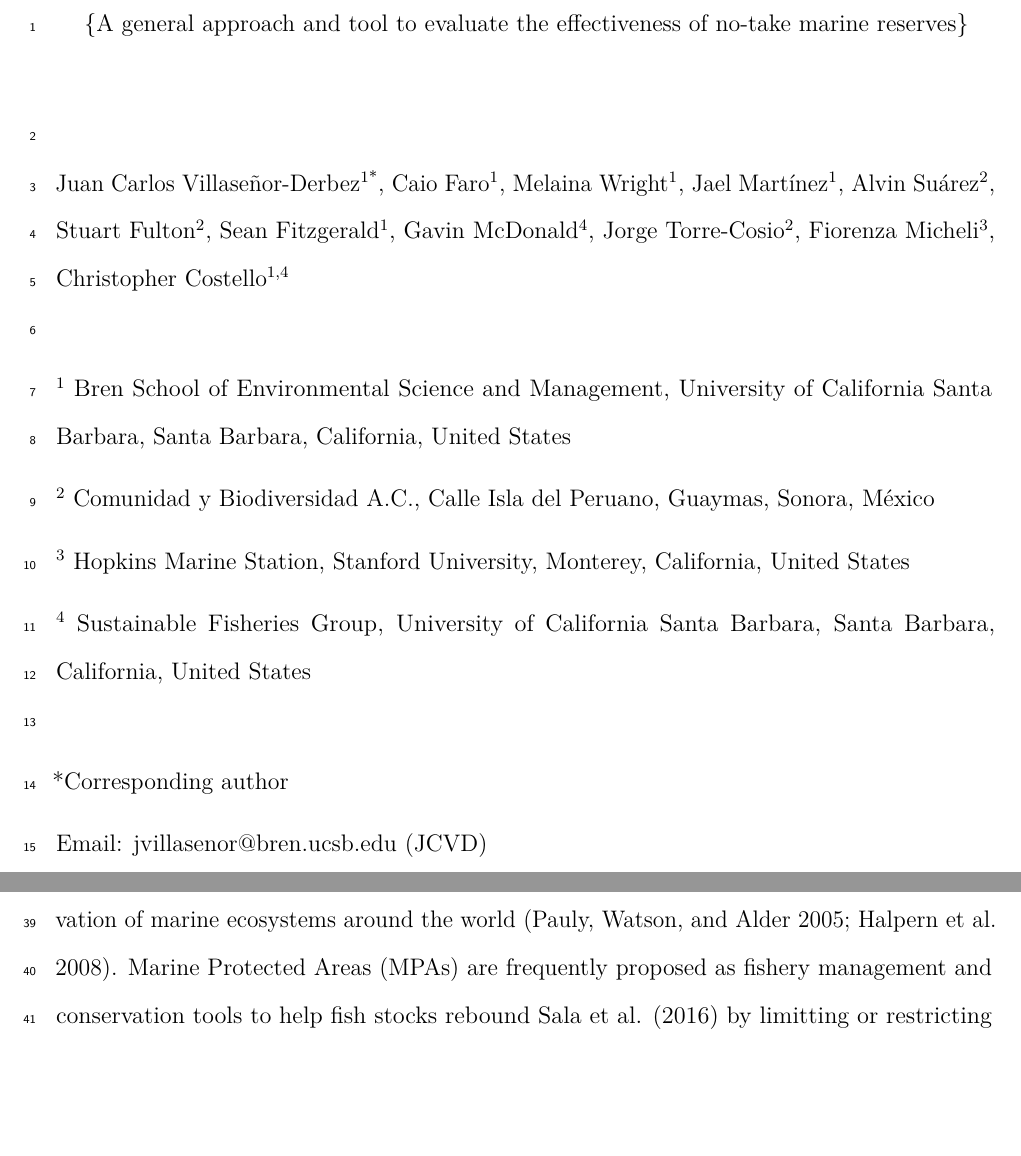
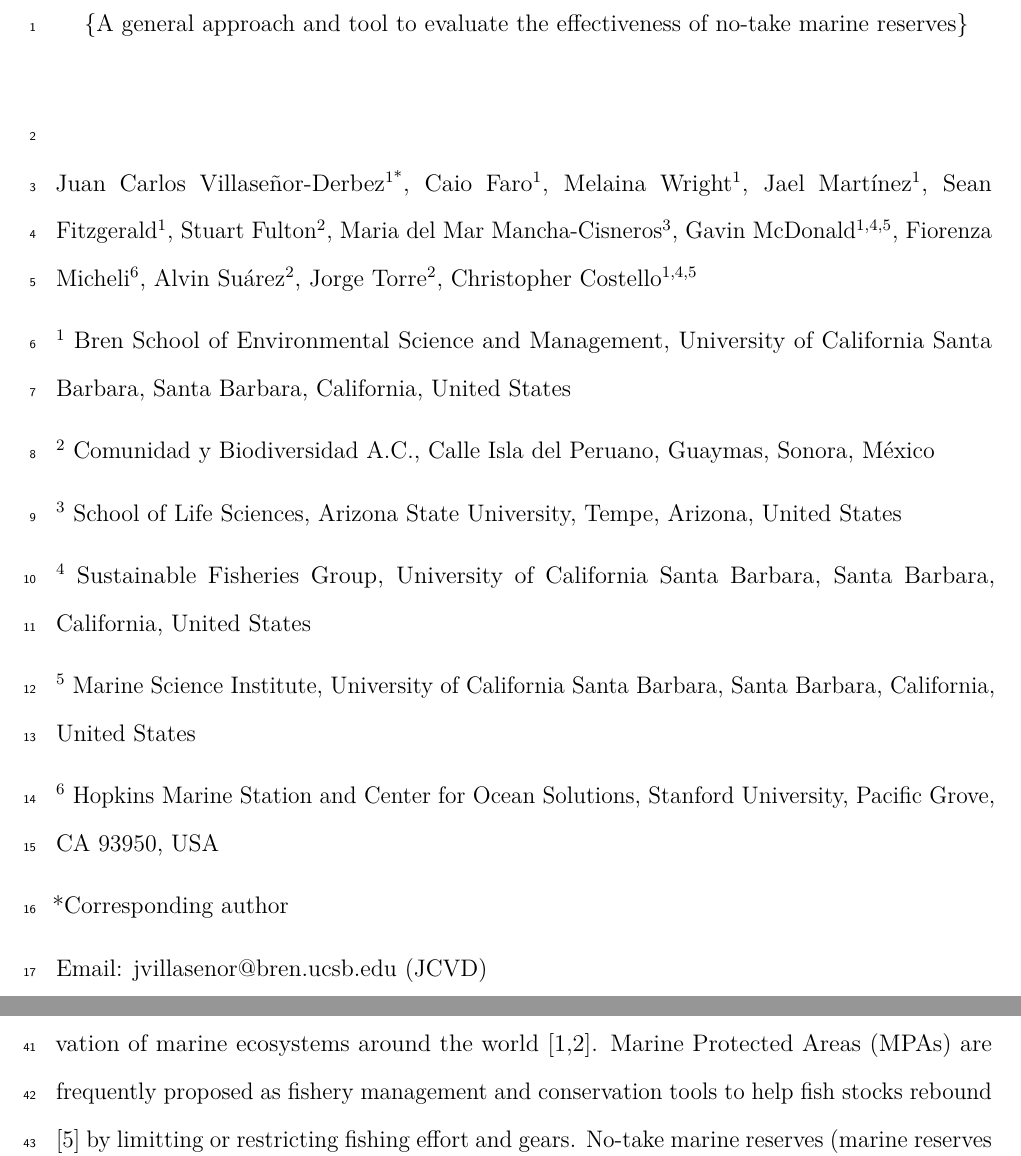
Before and after one commit to jcvdav/MAREAmanuscript, an R Markdown document (Manuscript.Rmd): two parts of pages 1 and 2 of 34, joined at a grey line, cut so that both start at the same text, the shorter picture padded with empty space. Rendered offline with R 4.5, knitr and Pandoc, then LaTeX, with nearby package versions; some code elsewhere in the file could not run offline.

Commit message:
Aded plos csl and updated author list and affiliations

````diff
--- a/Manuscript.Rmd
+++ b/Manuscript.Rmd
@@ -12,7 +12,7 @@ fontsize: 12pt
 bibliography:
 - exported-references.bib
 - packages.bib
-# csl: plos.csl
+csl: plos.csl
 ---
 
 ```{r setup, include=FALSE}
@@ -23,16 +23,20 @@ windowsFonts(Times=windowsFont("TT Times New Roman"))
 
 ```
 
-Juan Carlos Villaseñor-Derbez^1\*^, Caio Faro^1^, Melaina Wright^1^, Jael Martínez^1^, Alvin Suárez^2^, Stuart Fulton^2^, Sean Fitzgerald^1^, Gavin McDonald^4^, Jorge Torre-Cosio^2^, Fiorenza Micheli^3^, Christopher Costello^1,4^ \
+Juan Carlos Villaseñor-Derbez^1\*^, Caio Faro^1^, Melaina Wright^1^, Jael Martínez^1^, Sean Fitzgerald^1^, Stuart Fulton^2^, Maria del Mar Mancha-Cisneros^3^, Gavin McDonald^1,4,5^, Fiorenza Micheli^6^, Alvin Suárez^2^, Jorge Torre^2^, Christopher Costello^1,4,5^
 
 
 ^1^ Bren School of Environmental Science and Management, University of California Santa Barbara, Santa Barbara, California, United States
 
 ^2^ Comunidad y Biodiversidad A.C., Calle Isla del Peruano, Guaymas, Sonora, México
 
-^3^ Hopkins Marine Station, Stanford University, Monterey, California, United States
+^3^ School of Life Sciences, Arizona State University, Tempe, Arizona, United States
 
-^4^ Sustainable Fisheries Group, University of California Santa Barbara, Santa Barbara, California, United States \
+^4^ Sustainable Fisheries Group, University of California Santa Barbara, Santa Barbara, California, United States
+
+^5^ Marine Science Institute, University of California Santa Barbara, Santa Barbara, California, United States
+
+^6^ Hopkins Marine Station and Center for Ocean Solutions, Stanford University, Pacific Grove, CA 93950, USA
 
 
 \*Corresponding author
````
